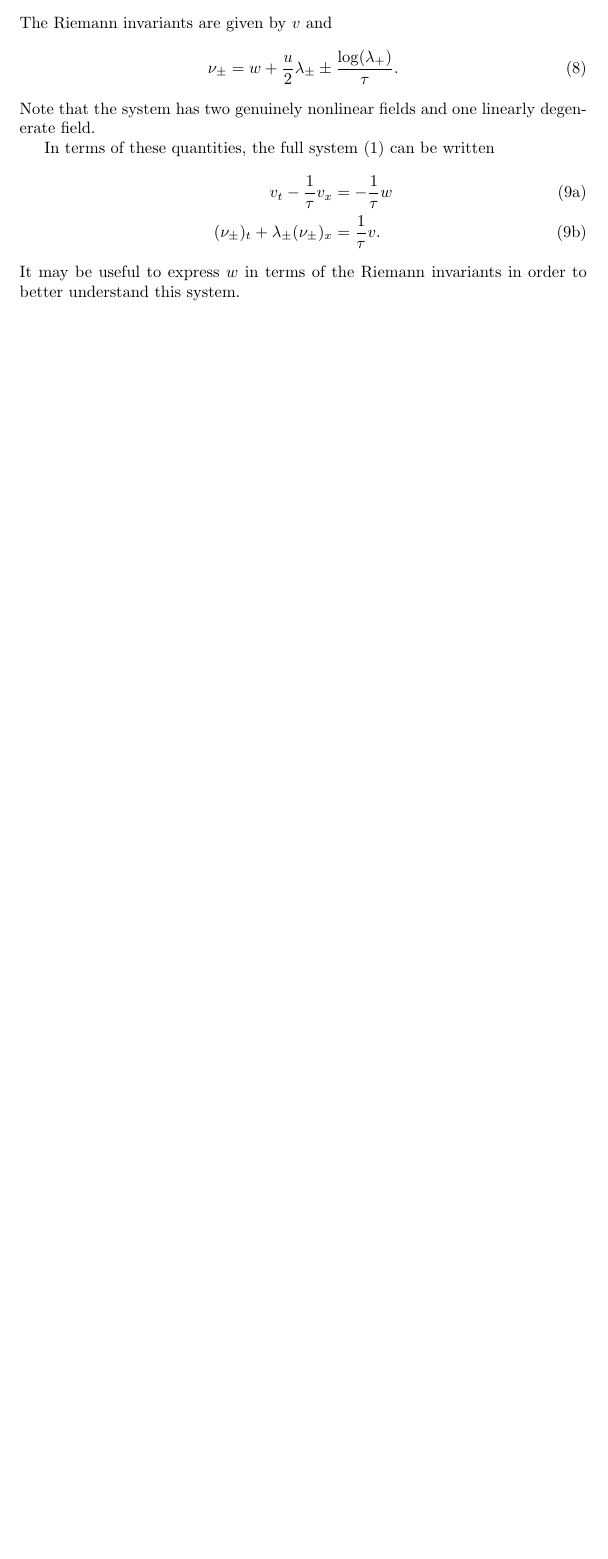
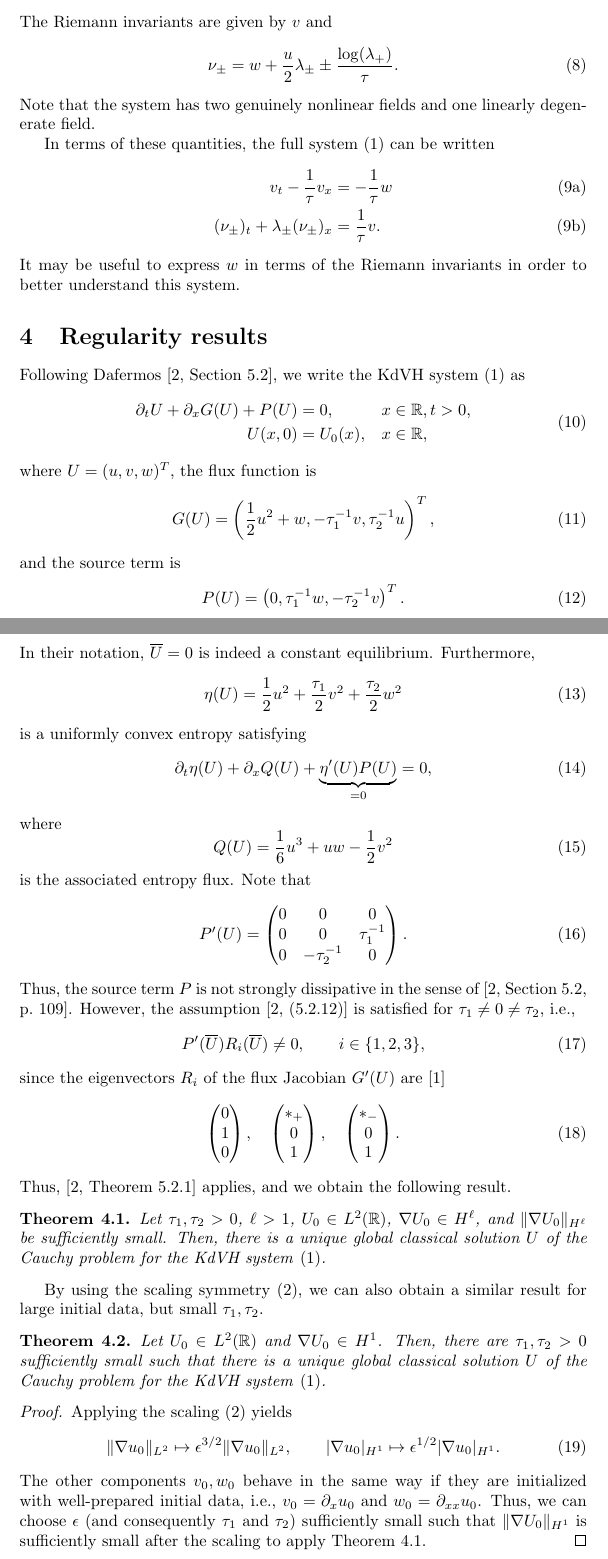
Before and after one commit to ketch/2025_kdvh_regularity, a LaTeX document (main.tex): part of page 2 of 2 before the commit and two parts of pages 2 and 3 of 4 after it, the two joined at a grey line, cut so that both start at the same text, the shorter picture padded with empty space. Compiled offline with pdfLaTeX.

Commit message:
regularity result

```diff
--- a/main.tex
+++ b/main.tex
@@ -87,3 +121,92 @@ In terms of these quantities, the full system \eqref{kdvh} can be written
 It may be useful to express $w$ in terms of the Riemann invariants
 in order to better understand this system.
 
+
+
+\section{Regularity results}
+
+Following Dafermos \cite[Section~5.2]{dafermos2010hyperbolic}, we write the KdVH system \eqref{kdvh} as
+\begin{equation}
+\begin{aligned}
+    \partial_t U + \partial_x G(U) + P(U) &= 0, && x \in \mathbb{R}, t > 0, \\
+    U(x, 0) &= U_0(x), && x \in \mathbb{R},
+\end{aligned}
+\end{equation}
+where $U = (u, v, w)^T$, the flux function is
+\begin{equation}
+    G(U) = \left( \frac{1}{2} u^2 + w, -\tau_1^{-1} v, \tau_2^{-1} u \right)^T,
+\end{equation}
+and the source term is
+\begin{equation}
+    P(U) = \left( 0, \tau_1^{-1} w, -\tau_2^{-1} v \right)^T.
+\end{equation}
+In their notation, $\overline{U} = 0$ is indeed a constant equilibrium.
+Furthermore,
+\begin{equation}
+    \eta(U) = \frac{1}{2} u^2 + \frac{\tau_1}{2} v^2 + \frac{\tau_2}{2} w^2
+\end{equation}
+is a uniformly convex entropy satisfying
+\begin{equation}
+    \partial_t \eta(U) + \partial_x Q(U) + \underbrace{\eta'(U) P(U)}_{= 0} = 0,
+\end{equation}
+where
+\begin{equation}
+    Q(U) = \frac{1}{6} u^3 + u w - \frac{1}{2} v^2
+\end{equation}
+is the associated entropy flux. Note that
+\begin{equation}
+    P'(U) = \begin{pmatrix}
+        0 & 0 & 0 \\
+        0 & 0 & \tau_1^{-1} \\
+        0 & -\tau_2^{-1} & 0
+    \end{pmatrix}.
+\end{equation}
+Thus, the source term $P$ is not strongly dissipative in the sense of \cite[Section~5.2, p.~109]{dafermos2010hyperbolic}.
+However, the assumption \cite[(5.2.12)]{dafermos2010hyperbolic} is satisfied for $\tau_1 \ne 0 \ne \tau_2$, i.e.,
+\begin{equation}
+    P'(\overline{U}) R_i(\overline{U}) \ne 0, \qquad i \in \{1, 2, 3\},
+\end{equation}
+since the eigenvectors $R_i$ of the flux Jacobian $G'(U)$ are \cite{besse2022perfectly}
+\begin{equation}
+    \begin{pmatrix}
+        0 \\ 1 \\ 0
+    \end{pmatrix},
+    \quad
+    \begin{pmatrix}
+        *_+ \\ 0 \\ 1
+    \end{pmatrix},
+    \quad
+    \begin{pmatrix}
+        *_- \\ 0 \\ 1
+    \end{pmatrix}.
+\end{equation}
+Thus, \cite[Theorem~5.2.1]{dafermos2010hyperbolic} applies, and we obtain the following result.
+\begin{theorem}
+\label{thm:small_data}
+    Let
+    $\tau_1, \tau_2 > 0$,
+    $\ell > 1$,
+    $U_0 \in L^2(\mathbb{R})$,
+    $\nabla U_0 \in H^\ell$, and
+    $\|\nabla U_0\|_{H^\ell}$ be sufficiently small.
+    Then, there is a unique global classical solution $U$ of the Cauchy problem for the KdVH system \eqref{kdvh}.
+\end{theorem}
+
+By using the scaling symmetry \eqref{eq:scaling}, we can also obtain a similar result for large initial data, but small $\tau_1, \tau_2$.
+\begin{theorem}
+\label{thm:small_tau}
+    Let
+    $U_0 \in L^2(\mathbb{R})$ and
+    $\nabla U_0 \in H^1$.
+    Then, there are $\tau_1, \tau_2 > 0$ sufficiently small such that
+    there is a unique global classical solution $U$ of the Cauchy problem for the KdVH system \eqref{kdvh}.
+\end{theorem}
+\begin{proof}
+    Applying the scaling \eqref{eq:scaling} yields
+    \begin{equation}
+        \| \nabla u_0 \|_{L^2} \mapsto \epsilon^{3/2} \| \nabla u_0 \|_{L^2}, \qquad
+        | \nabla u_0 |_{H^1} \mapsto \epsilon^{1/2} | \nabla u_0 |_{H^1}.
+    \end{equation}
+    The other components $v_0, w_0$ behave in the same way if they are initialized with well-prepared initial data, i.e., $v_0 = \partial_x u_0$ and $w_0 = \partial_{xx} u_0$.
+    Thus, we can choose $\epsilon$ (and consequently $\tau_1$ and $\tau_2$) sufficiently small such that $\|\nabla U_0\|_{H^1}$ is sufficiently small after the scaling to apply Theorem~\ref{thm:small_data}.
+\end{proof}
```
Also changed, not shown: references.bib (added, +32 -0 lines), main.tex (61 more changed lines).
